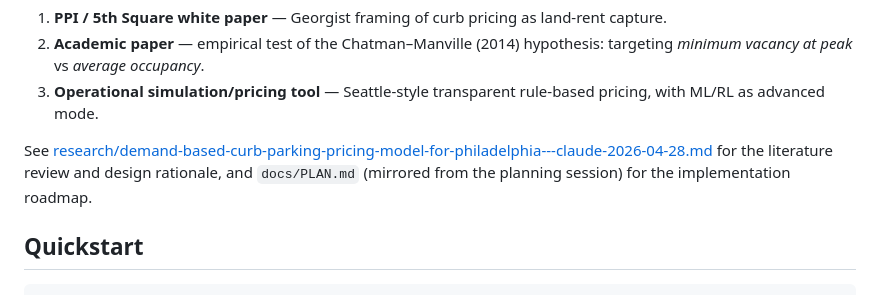
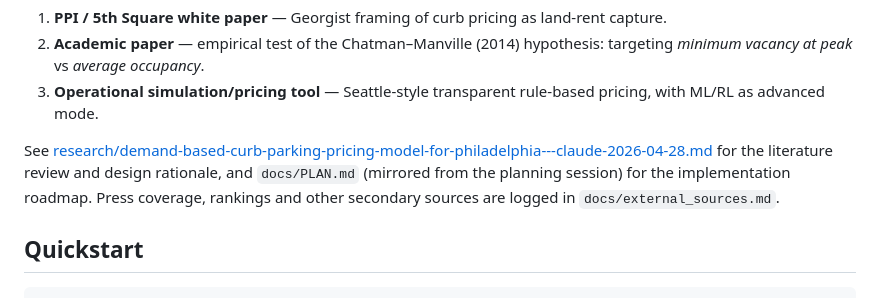
Before and after one commit to Progress-and-Poverty-Institute/philly-parking-benefit-districts, a Markdown page: README.md, the part around the change. Rendered like a GitHub page.

Commit message:
docs: point the README at the external sources register
Carried over from PR 3, whose register entry master already has in a later,
source-checked form.

Co-Authored-By: Claude Opus 5.5 <noreply@anthropic.com>

```diff
--- a/README.md
+++ b/README.md
@@ -9,6 +9,7 @@ A demand-responsive curb parking pricing model for Philadelphia, supporting thre
 3. **Operational simulation/pricing tool** — Seattle-style transparent rule-based pricing, with ML/RL as advanced mode.
 
 See [research/demand-based-curb-parking-pricing-model-for-philadelphia---claude-2026-04-28.md](research/demand-based-curb-parking-pricing-model-for-philadelphia---claude-2026-04-28.md) for the literature review and design rationale, and `docs/PLAN.md` (mirrored from the planning session) for the implementation roadmap.
+Press coverage, rankings and other secondary sources are logged in `docs/external_sources.md`.
 
 ## Quickstart
 
```
